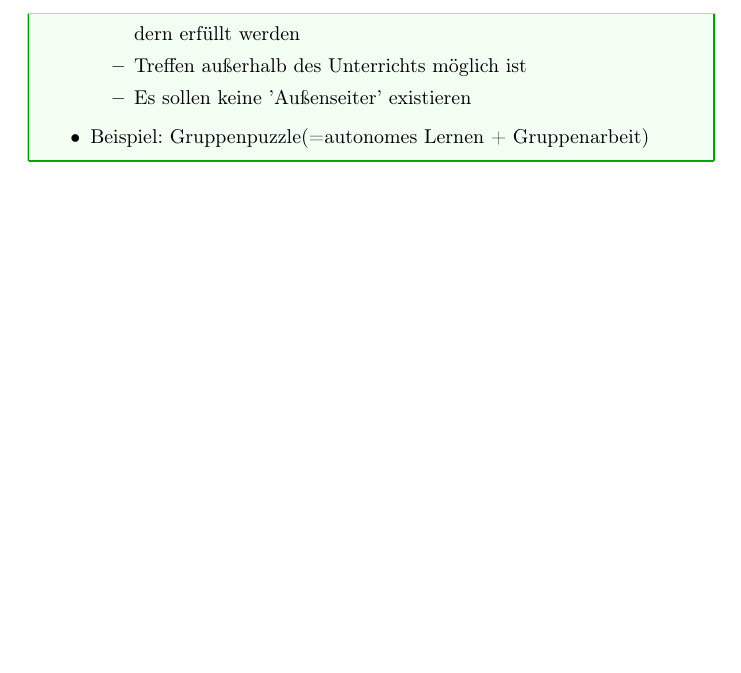
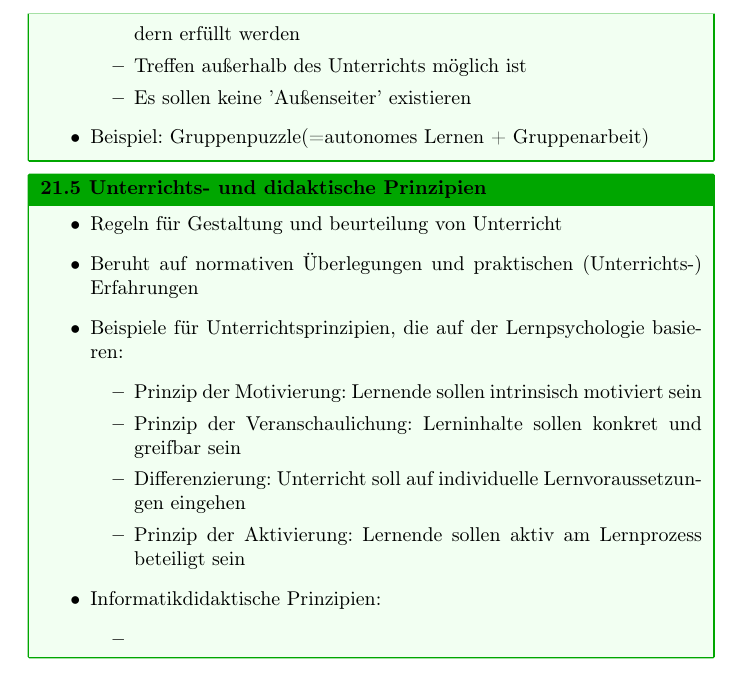
Before and after one commit to Yerionimous2/Zusammenfassung-EIF, a LaTeX document (main.tex): part of page 19 of 19, cut so that both start at the same text, the shorter picture padded with empty space. Compiled offline with pdfLaTeX.

Commit message:
D3 bis Seite 2

```diff
--- a/main.tex
+++ b/main.tex
@@ -702,4 +702,23 @@ Erweiterung davon: Didaktische Rekonstruktion
         \item Beispiel: Gruppenpuzzle(=autonomes Lernen + Gruppenarbeit)
     \end{itemize}
 \end{block}
+
+\begin{block}{Unterrichts- und didaktische Prinzipien}
+    \begin{itemize}
+        \item Regeln für Gestaltung und beurteilung von Unterricht
+        \item Beruht auf normativen Überlegungen und praktischen (Unterrichts-) Erfahrungen
+        \item Beispiele für Unterrichtsprinzipien, die auf der Lernpsychologie basieren:
+        \begin{itemize}
+            \item Prinzip der Motivierung: Lernende sollen intrinsisch motiviert sein
+            \item Prinzip der Veranschaulichung: Lerninhalte sollen konkret und greifbar sein
+            \item Differenzierung: Unterricht soll auf individuelle Lernvoraussetzungen eingehen
+            \item Prinzip der Aktivierung: Lernende sollen aktiv am Lernprozess beteiligt sein
+        \end{itemize}
+        \item Informatikdidaktische Prinzipien:
+        \begin{itemize}
+            \item
+        \end{itemize}
+    \end{itemize}
+
+\end{block}
 \end{document}
```
Also changed, not shown: main.pdf, 3 other files.
